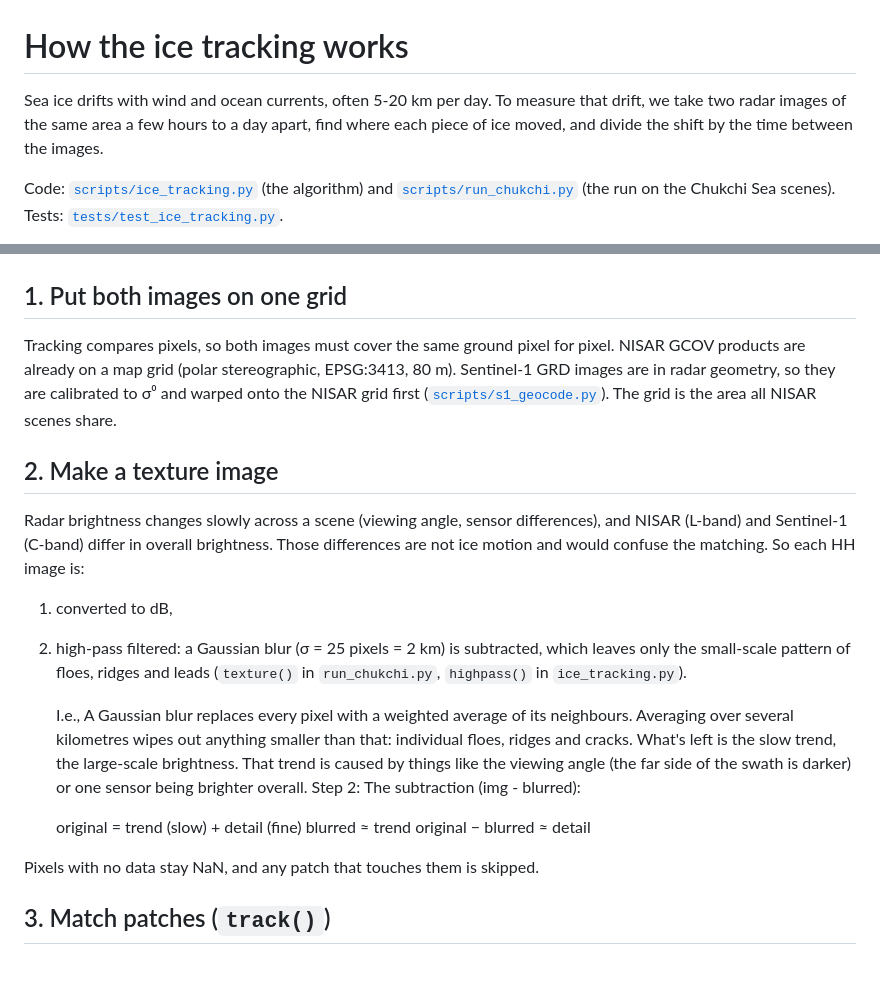
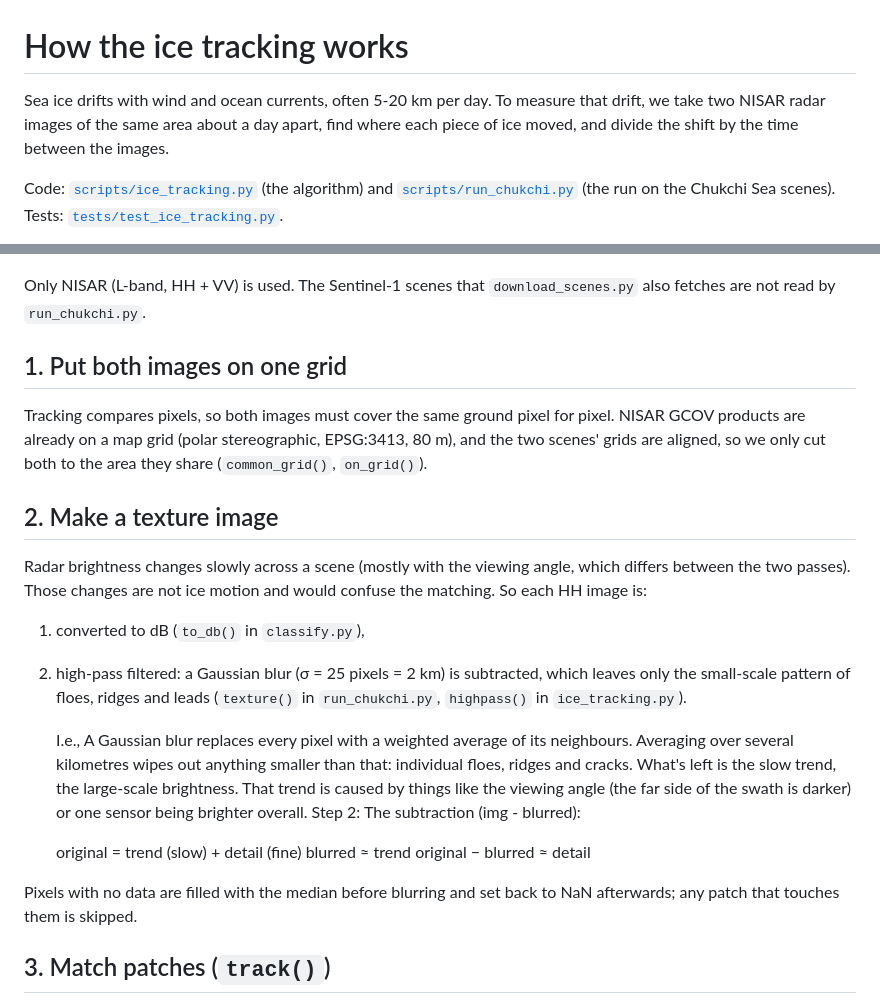
Before and after one commit to SweetBoySavage/iceraider, a Markdown page: docs/ice_tracking.md, 2 parts joined by grey strips. Drawn GitHub-style; blank space fills up the shorter version.

````diff
--- a/docs/ice_tracking.md
+++ b/docs/ice_tracking.md
@@ -1,7 +1,7 @@
 # How the ice tracking works
 
 Sea ice drifts with wind and ocean currents, often 5-20 km per day. To measure that drift, we take two
-radar images of the same area a few hours to a day apart, find where each piece of ice moved, and divide
+NISAR radar images of the same area about a day apart, find where each piece of ice moved, and divide
 the shift by the time between the images.
 
 Code: [`scripts/ice_tracking.py`](../scripts/ice_tracking.py) (the algorithm) and
@@ -20,20 +20,21 @@ flowchart LR
     F --> G["Velocity<br/>km/day"]
 ```
 
+Only NISAR (L-band, HH + VV) is used. The Sentinel-1 scenes that `download_scenes.py` also fetches are
+not read by `run_chukchi.py`.
+
 ## 1. Put both images on one grid
 
 Tracking compares pixels, so both images must cover the same ground pixel for pixel. NISAR GCOV
-products are already on a map grid (polar stereographic, EPSG:3413, 80 m). Sentinel-1 GRD images are in
-radar geometry, so they are calibrated to σ⁰ and warped onto the NISAR grid first
-([`scripts/s1_geocode.py`](../scripts/s1_geocode.py)). The grid is the area all NISAR scenes share.
+products are already on a map grid (polar stereographic, EPSG:3413, 80 m), and the two scenes' grids
+are aligned, so we only cut both to the area they share (`common_grid()`, `on_grid()`).
 
 ## 2. Make a texture image
 
-Radar brightness changes slowly across a scene (viewing angle, sensor differences), and NISAR (L-band)
-and Sentinel-1 (C-band) differ in overall brightness. Those differences are not ice motion and would
-confuse the matching. So each HH image is:
+Radar brightness changes slowly across a scene (mostly with the viewing angle, which differs between
+the two passes). Those changes are not ice motion and would confuse the matching. So each HH image is:
 
-1. converted to dB,
+1. converted to dB (`to_db()` in `classify.py`),
 2. high-pass filtered: a Gaussian blur (σ = 25 pixels = 2 km) is subtracted, which leaves only the
    small-scale pattern of floes, ridges and leads (`texture()` in `run_chukchi.py`, `highpass()` in
    `ice_tracking.py`).
@@ -44,7 +45,8 @@ confuse the matching. So each HH image is:
     blurred   ≈  trend
     original − blurred  ≈  detail
 
-Pixels with no data stay NaN, and any patch that touches them is skipped.
+Pixels with no data are filled with the median before blurring and set back to NaN afterwards; any
+patch that touches them is skipped.
 
 ## 3. Match patches (`track()`)
 
````
Also changed, not shown: other parts of docs/ice_tracking.md (+34 -33 lines), figures/chukchi_classes.png, 2 other files.
